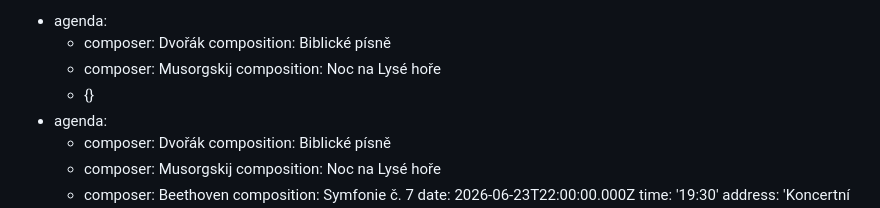
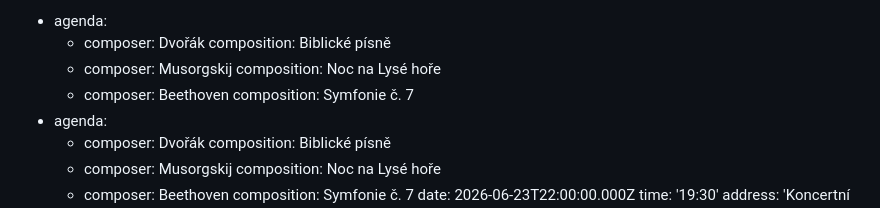
Before and after one commit to Mystypix/sop8, a Markdown page: content/concerts/concerts.md, the part around the change. Drawn GitHub-style.

Commit message:
TinaCMS content update
Co-authored-by: Natalie Smaginova <smaginartor@gmail.com>

```diff
--- a/content/concerts/concerts.md
+++ b/content/concerts/concerts.md
@@ -5,7 +5,8 @@ concerts:
         composition: Biblické písně
       - composer: Musorgskij
         composition: Noc na Lysé hoře
-      - {}
+      - composer: Beethoven
+        composition: Symfonie č. 7
   - agenda:
       - composer: Dvořák
         composition: Biblické písně
```
